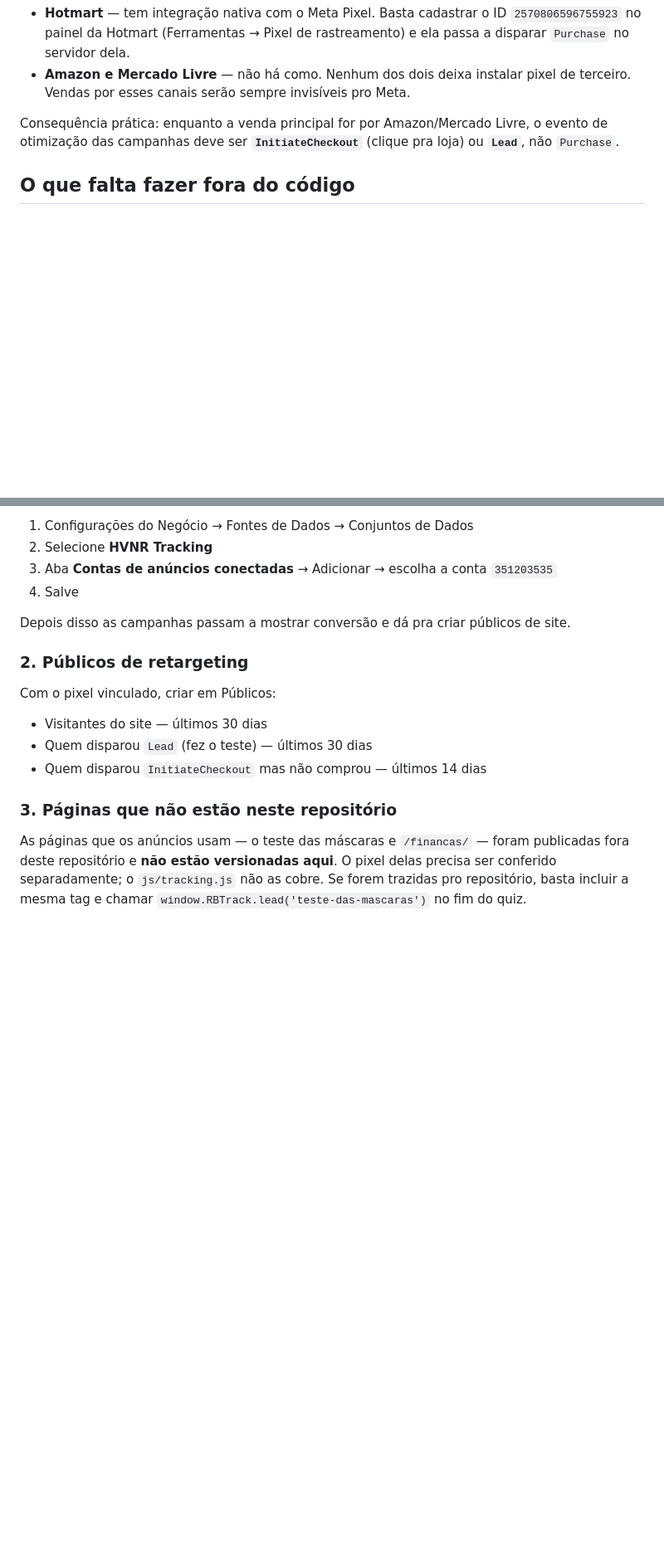
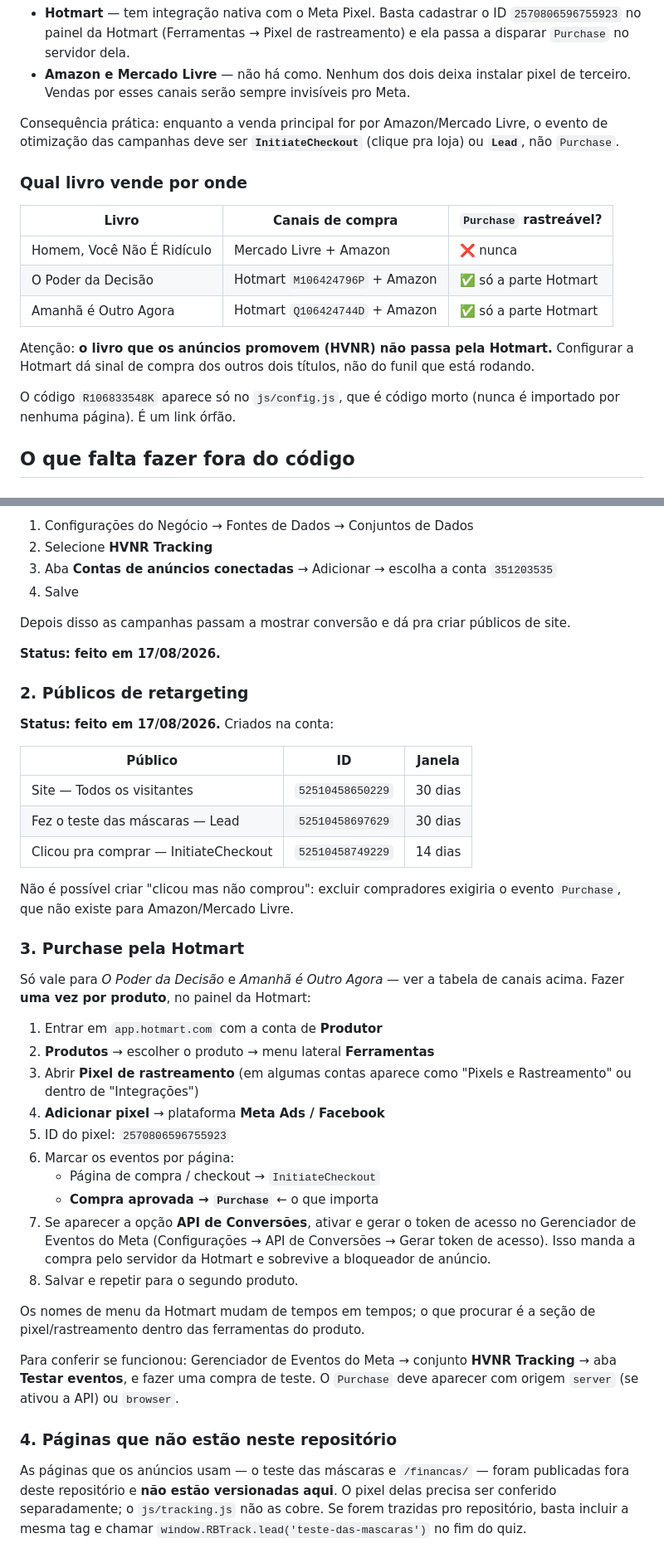
Before and after one commit to Redebolha/Redebolha, a Markdown page: README_TRACKING.md, 2 parts joined by grey strips. Shown at 83% size. Rendered like a GitHub page; blank space fills up the shorter version.

Commit message:
Doc de rastreamento: passo a passo da Hotmart e status atualizado
- Mapeia qual livro vende por qual canal e onde Purchase e rastreavel
- Registra que o livro do funil (HVNR) nao passa pela Hotmart
- Passo a passo do pixel no painel da Hotmart, por produto
- Marca como feitos o vinculo do pixel a conta e os 3 publicos criados

```diff
--- a/README_TRACKING.md
+++ b/README_TRACKING.md
@@ -49,6 +49,21 @@ Consequência prática: enquanto a venda principal for por Amazon/Mercado Livre,
 o evento de otimização das campanhas deve ser **`InitiateCheckout`** (clique
 pra loja) ou **`Lead`**, não `Purchase`.
 
+### Qual livro vende por onde
+
+| Livro | Canais de compra | `Purchase` rastreável? |
+|---|---|---|
+| Homem, Você Não É Ridículo | Mercado Livre + Amazon | ❌ nunca |
+| O Poder da Decisão | Hotmart `M106424796P` + Amazon | ✅ só a parte Hotmart |
+| Amanhã é Outro Agora | Hotmart `Q106424744D` + Amazon | ✅ só a parte Hotmart |
+
+Atenção: **o livro que os anúncios promovem (HVNR) não passa pela Hotmart.**
+Configurar a Hotmart dá sinal de compra dos outros dois títulos, não do funil
+que está rodando.
+
+O código `R106833548K` aparece só no `js/config.js`, que é código morto
+(nunca é importado por nenhuma página). É um link órfão.
+
 ## O que falta fazer fora do código
 
 ### 1. Vincular o pixel à conta de anúncios ← bloqueia tudo
@@ -67,15 +82,49 @@ Como resolver, no Gerenciador de Negócios:
 Depois disso as campanhas passam a mostrar conversão e dá pra criar públicos
 de site.
 
+**Status: feito em 17/08/2026.**
+
 ### 2. Públicos de retargeting
 
-Com o pixel vinculado, criar em Públicos:
+**Status: feito em 17/08/2026.** Criados na conta:
 
-- Visitantes do site — últimos 30 dias
-- Quem disparou `Lead` (fez o teste) — últimos 30 dias
-- Quem disparou `InitiateCheckout` mas não comprou — últimos 14 dias
+| Público | ID | Janela |
+|---|---|---|
+| Site — Todos os visitantes | `52510458650229` | 30 dias |
+| Fez o teste das máscaras — Lead | `52510458697629` | 30 dias |
+| Clicou pra comprar — InitiateCheckout | `52510458749229` | 14 dias |
 
-### 3. Páginas que não estão neste repositório
+Não é possível criar "clicou mas não comprou": excluir compradores exigiria o
+evento `Purchase`, que não existe para Amazon/Mercado Livre.
+
+### 3. Purchase pela Hotmart
+
+Só vale para *O Poder da Decisão* e *Amanhã é Outro Agora* — ver a tabela de
+canais acima. Fazer **uma vez por produto**, no painel da Hotmart:
+
+1. Entrar em `app.hotmart.com` com a conta de **Produtor**
+2. **Produtos** → escolher o produto → menu lateral **Ferramentas**
+3. Abrir **Pixel de rastreamento** (em algumas contas aparece como
+   "Pixels e Rastreamento" ou dentro de "Integrações")
+4. **Adicionar pixel** → plataforma **Meta Ads / Facebook**
+5. ID do pixel: `2570806596755923`
+6. Marcar os eventos por página:
+   - Página de compra / checkout → `InitiateCheckout`
+   - **Compra aprovada → `Purchase`** ← o que importa
+7. Se aparecer a opção **API de Conversões**, ativar e gerar o token de acesso
+   no Gerenciador de Eventos do Meta (Configurações → API de Conversões →
+   Gerar token de acesso). Isso manda a compra pelo servidor da Hotmart e
+   sobrevive a bloqueador de anúncio.
+8. Salvar e repetir para o segundo produto.
+
+Os nomes de menu da Hotmart mudam de tempos em tempos; o que procurar é a
+seção de pixel/rastreamento dentro das ferramentas do produto.
+
+Para conferir se funcionou: Gerenciador de Eventos do Meta → conjunto
+**HVNR Tracking** → aba **Testar eventos**, e fazer uma compra de teste.
+O `Purchase` deve aparecer com origem `server` (se ativou a API) ou `browser`.
+
+### 4. Páginas que não estão neste repositório
 
 As páginas que os anúncios usam — o teste das máscaras e `/financas/` — foram
 publicadas fora deste repositório e **não estão versionadas aqui**. O pixel
```
